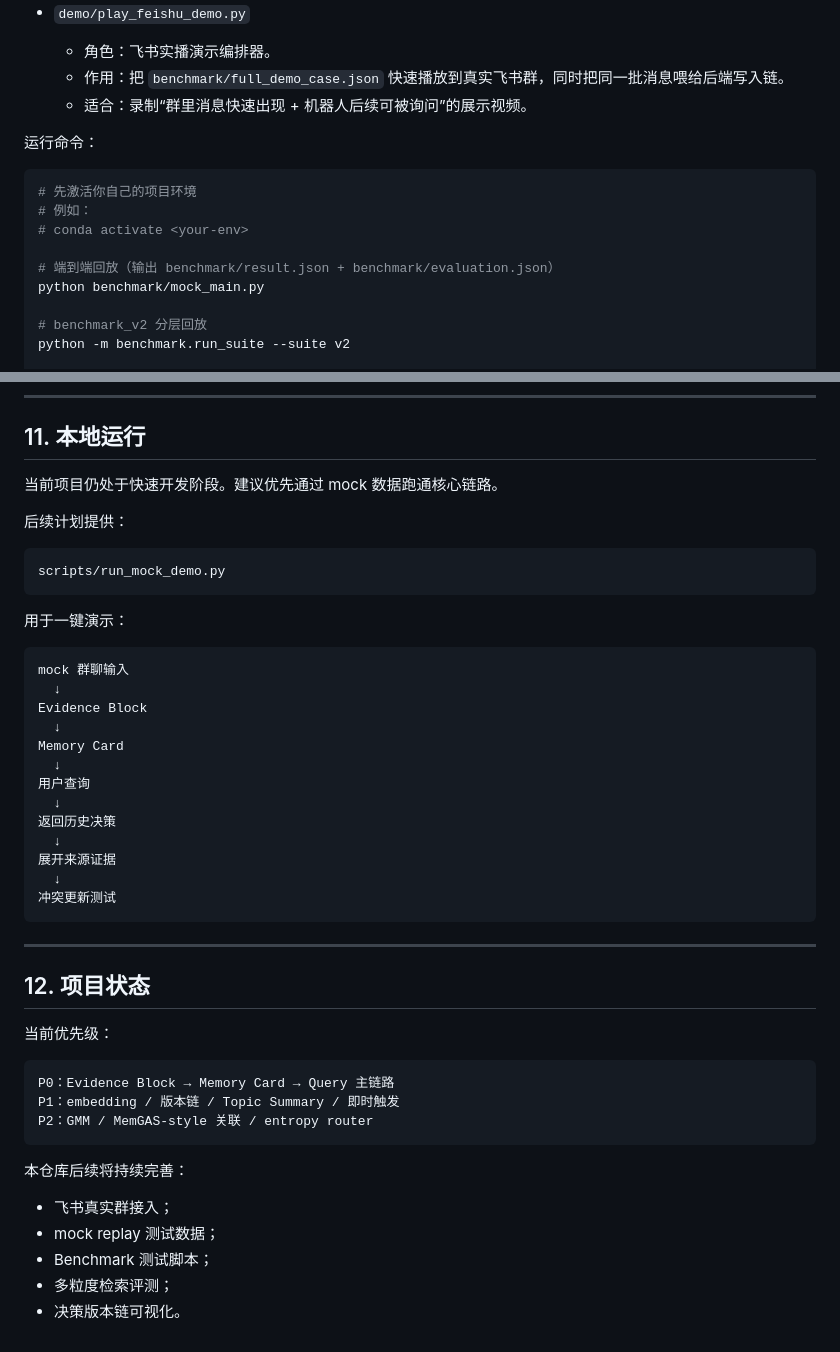
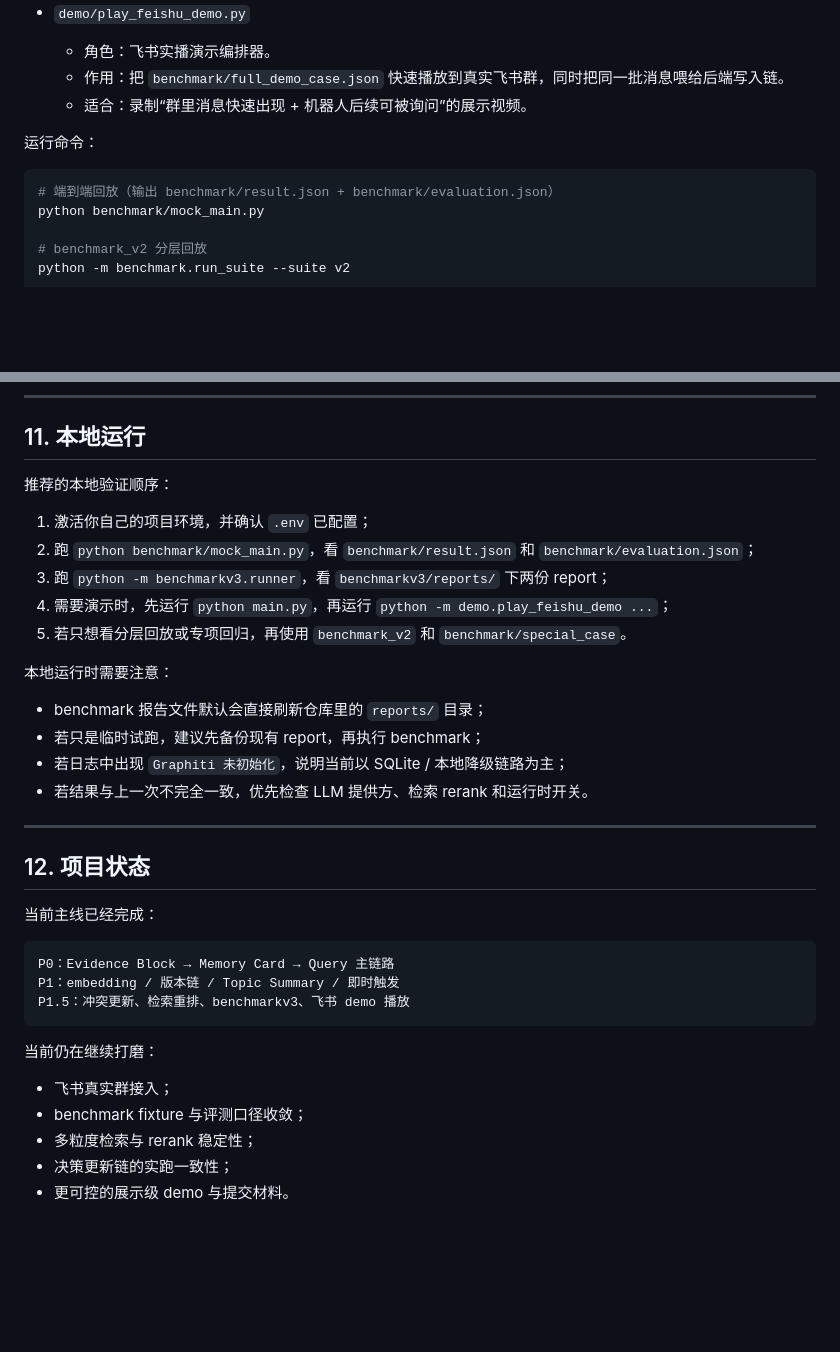
Before and after one commit to r41n1nc0m1ng/feishu_ai, a Markdown page: README.md, 2 parts joined by grey strips. GitHub-like rendering; blank space fills up the shorter version.

````diff
--- a/README.md
+++ b/README.md
@@ -47,10 +116,6 @@
 运行命令：
 
 ```bash
-# 先激活你自己的项目环境
-# 例如：
-# conda activate <your-env>
-
 # 端到端回放（输出 benchmark/result.json + benchmark/evaluation.json）
 python benchmark/mock_main.py
 
@@ -757,48 +822,37 @@ vs
 
 ## 11. 本地运行
 
-当前项目仍处于快速开发阶段。建议优先通过 mock 数据跑通核心链路。
+推荐的本地验证顺序：
 
-后续计划提供：
+1. 激活你自己的项目环境，并确认 `.env` 已配置；
+2. 跑 `python benchmark/mock_main.py`，看 `benchmark/result.json` 和 `benchmark/evaluation.json`；
+3. 跑 `python -m benchmarkv3.runner`，看 `benchmarkv3/reports/` 下两份 report；
+4. 需要演示时，先运行 `python main.py`，再运行 `python -m demo.play_feishu_demo ...`；
+5. 若只想看分层回放或专项回归，再使用 `benchmark_v2` 和 `benchmark/special_case`。
 
-```text
-scripts/run_mock_demo.py
-```
+本地运行时需要注意：
 
-用于一键演示：
-
-```text
-mock 群聊输入
-  ↓
-Evidence Block
-  ↓
-Memory Card
-  ↓
-用户查询
-  ↓
-返回历史决策
-  ↓
-展开来源证据
-  ↓
-冲突更新测试
-```
+- benchmark 报告文件默认会直接刷新仓库里的 `reports/` 目录；
+- 若只是临时试跑，建议先备份现有 report，再执行 benchmark；
+- 若日志中出现 `Graphiti 未初始化`，说明当前以 SQLite / 本地降级链路为主；
+- 若结果与上一次不完全一致，优先检查 LLM 提供方、检索 rerank 和运行时开关。
 
 ---
 
 ## 12. 项目状态
 
-当前优先级：
+当前主线已经完成：
 
 ```text
 P0：Evidence Block → Memory Card → Query 主链路
 P1：embedding / 版本链 / Topic Summary / 即时触发
-P2：GMM / MemGAS-style 关联 / entropy router
+P1.5：冲突更新、检索重排、benchmarkv3、飞书 demo 播放
 ```
 
-本仓库后续将持续完善：
+当前仍在继续打磨：
 
 - 飞书真实群接入；
-- mock replay 测试数据；
-- Benchmark 测试脚本；
-- 多粒度检索评测；
-- 决策版本链可视化。
+- benchmark fixture 与评测口径收敛；
+- 多粒度检索与 rerank 稳定性；
+- 决策更新链的实跑一致性；
+- 更可控的展示级 demo 与提交材料。
````
Also changed, not shown: other parts of README.md (+69 -0 lines).
